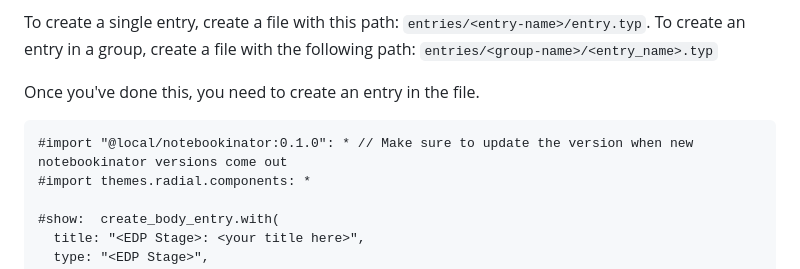
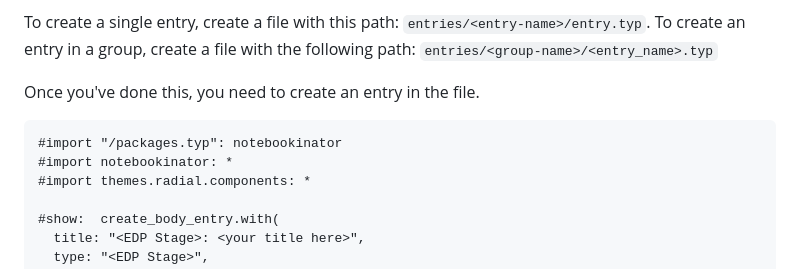
Before and after one commit to Area-53-Robotics/53E-Notebook-Over-Under-2023-2024, a Markdown page: README.md, the part around the change. Rendered like a GitHub page.

Commit message:
Corrected error in the README

````diff
--- a/README.md
+++ b/README.md
@@ -47,7 +47,8 @@ To create an entry in a group, create a file with the following path: `entries/<
 Once you've done this, you need to create an entry in the file.
 
 ```typ
-#import "@local/notebookinator:0.1.0": * // Make sure to update the version when new notebookinator versions come out
+#import "/packages.typ": notebookinator
+#import notebookinator: *
 #import themes.radial.components: *
 
 #show:  create_body_entry.with(
````
